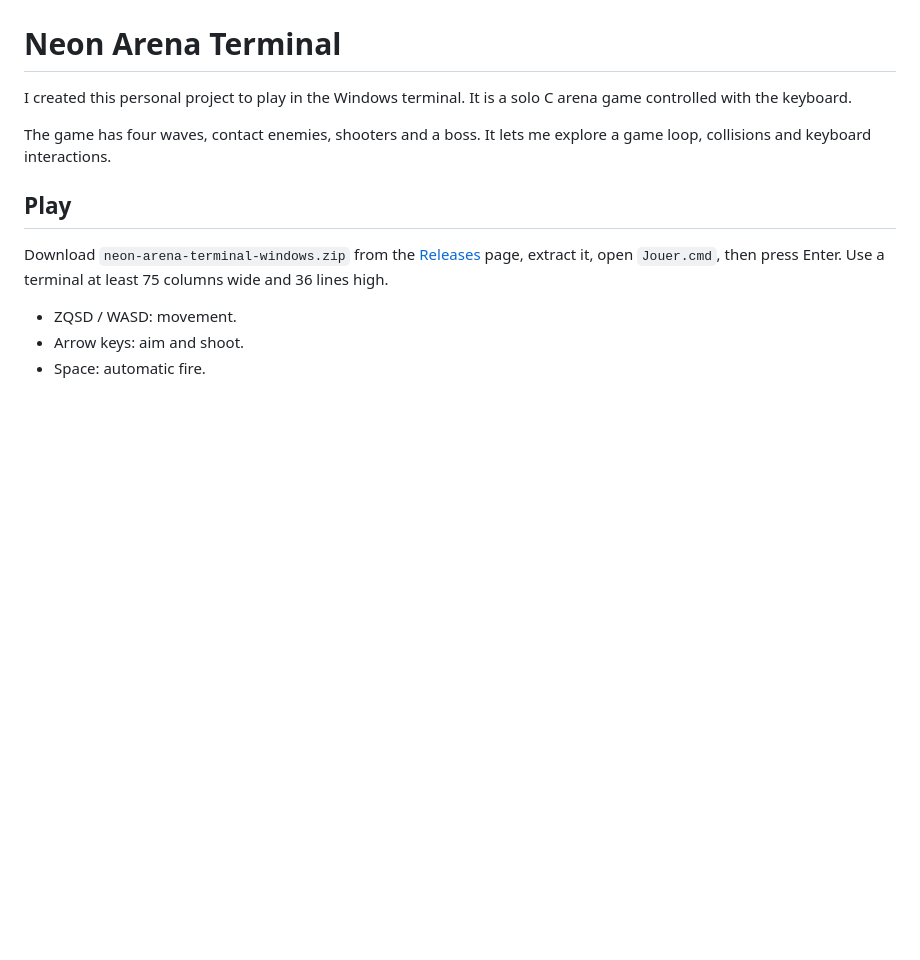
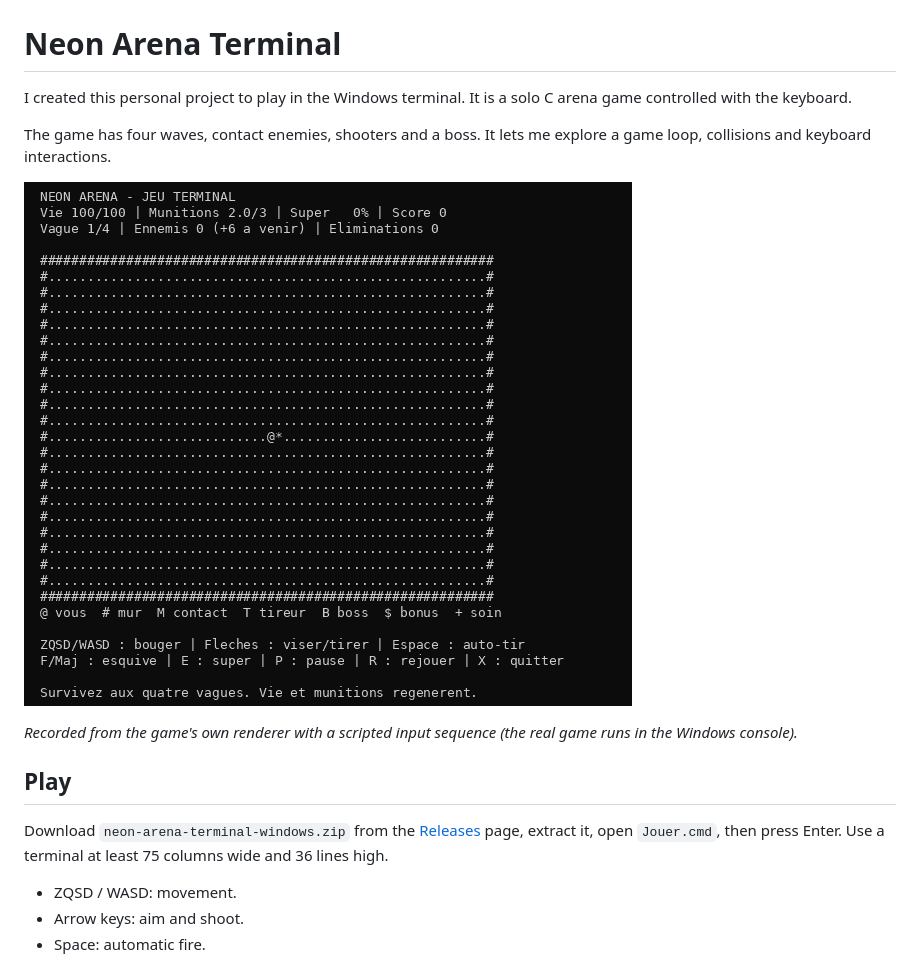
Before and after one commit to SangFuu/neon-arena-terminal, a Markdown page: README.md, the part around the change. GitHub-like rendering; pictures changed too: docs/gameplay.gif (added); blank space fills up the shorter version.

Commit message:
Add gameplay GIF

```diff
--- a/README.md
+++ b/README.md
@@ -3,6 +3,10 @@
 I created this personal project to play in the Windows terminal. It is a solo C arena game controlled with the keyboard.
 
 The game has four waves, contact enemies, shooters and a boss. It lets me explore a game loop, collisions and keyboard interactions.
+
+![Gameplay](docs/gameplay.gif)
+
+*Recorded from the game's own renderer with a scripted input sequence (the real game runs in the Windows console).*
 
 ## Play
 
```
